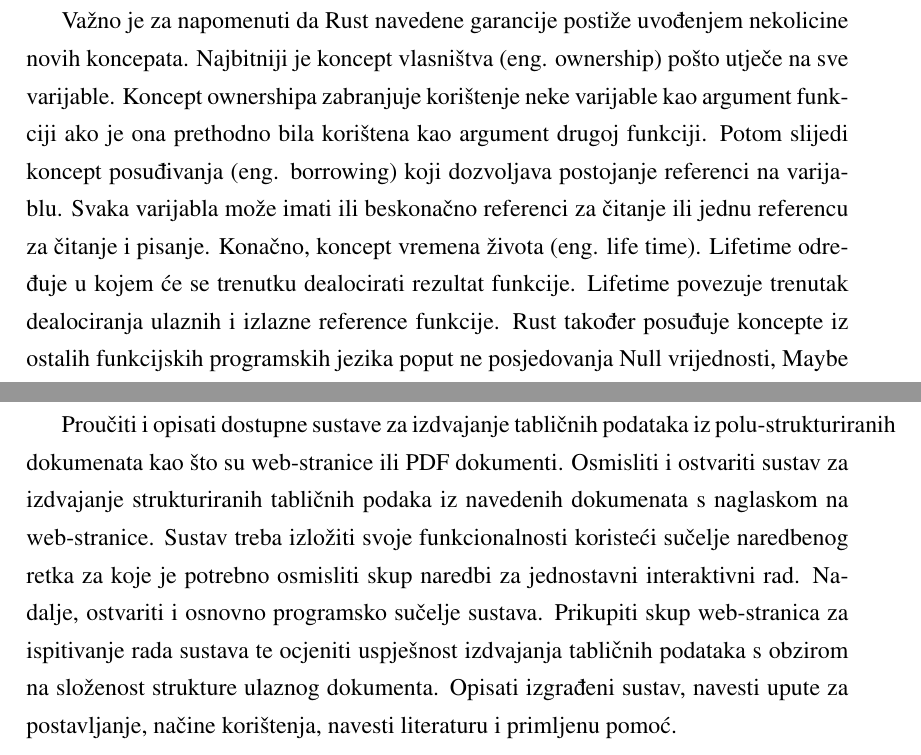
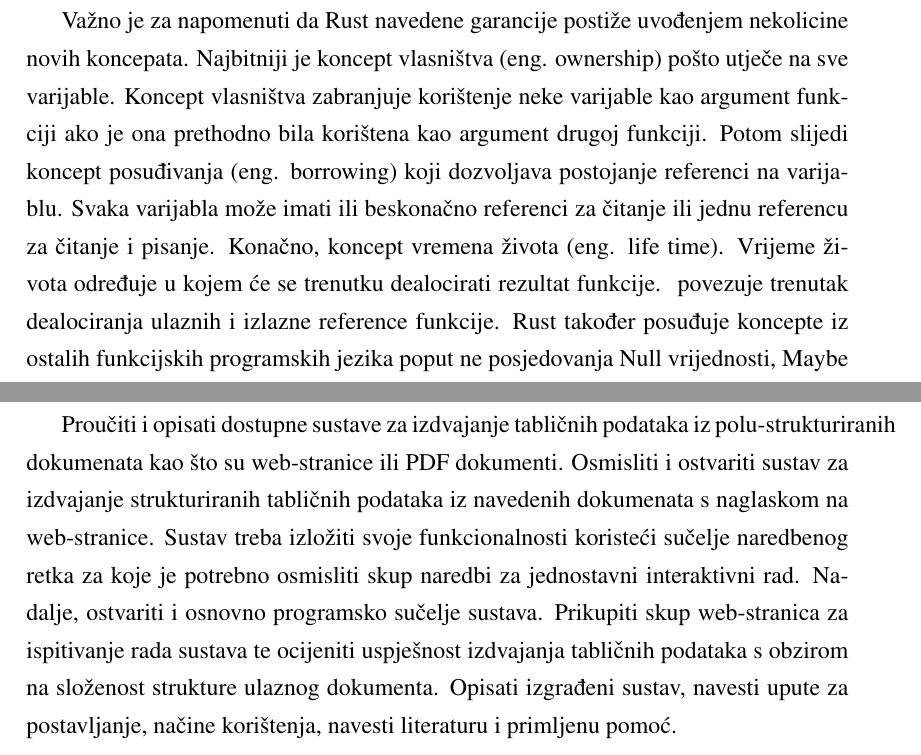
Before and after one commit to monorkin/give_me_tables, a LaTeX thesis (whitepaper/croatian/zavrsni.tex): two parts of pages 14 and 24 of 24, joined at a grey line, cut so that both start at the same text. Compiled offline with pdfLaTeX.

Commit message:
Fix gramatical errors

```diff
--- a/whitepaper/croatian/zavrsni.tex
+++ b/whitepaper/croatian/zavrsni.tex
@@ -291,13 +291,13 @@ garbage collector) koji znatno utječu na performanse programa.
 
 Važno je za napomenuti da Rust navedene garancije postiže uvođenjem nekolicine
 novih koncepata. Najbitniji je koncept vlasništva (eng. ownership) pošto utječe
-na sve varijable. Koncept ownershipa zabranjuje korištenje neke varijable kao
+na sve varijable. Koncept vlasništva zabranjuje korištenje neke varijable kao
 argument funkciji ako je ona prethodno bila korištena kao argument drugoj
 funkciji. Potom slijedi koncept posuđivanja (eng. borrowing) koji dozvoljava
 postojanje referenci na varijablu. Svaka varijabla može imati ili beskonačno
 referenci za čitanje ili jednu referencu za čitanje i pisanje. Konačno, koncept
-vremena života (eng. life time). Lifetime određuje u kojem će se trenutku
-dealocirati rezultat funkcije. Lifetime povezuje trenutak dealociranja ulaznih i
+vremena života (eng. life time). Vrijeme života određuje u kojem će se trenutku
+dealocirati rezultat funkcije. \ povezuje trenutak dealociranja ulaznih i
 izlazne reference funkcije. Rust također posuđuje koncepte iz ostalih
 funkcijskih programskih jezika poput ne posjedovanja Null vrijednosti, Maybe
 vrijednosti iz Haskella \cite{haskell_lang_page}, prepoznavanje uzoraka
@@ -521,12 +521,12 @@ izvornom kodu javno objaviti, te štiti načela pokreta za besplatne programe
 
 Proučiti i opisati dostupne sustave za izdvajanje tabličnih podataka iz
 polu-strukturiranih dokumenata kao što su web-stranice ili PDF dokumenti.
-Osmisliti i ostvariti sustav za izdvajanje strukturiranih tabličnih podaka iz
+Osmisliti i ostvariti sustav za izdvajanje strukturiranih tabličnih podataka iz
 navedenih dokumenata s naglaskom na web-stranice.
 Sustav treba izložiti svoje funkcionalnosti koristeći sučelje naredbenog retka
 za koje je potrebno osmisliti skup naredbi za jednostavni interaktivni rad.
 Nadalje, ostvariti i osnovno programsko sučelje sustava. Prikupiti skup
-web-stranica za ispitivanje rada sustava te ocjeniti uspješnost izdvajanja
+web-stranica za ispitivanje rada sustava te ocijeniti uspješnost izdvajanja
 tabličnih podataka s obzirom na složenost strukture ulaznog dokumenta. Opisati
 izgrađeni sustav, navesti upute za postavljanje, načine korištenja, navesti
 literaturu i primljenu pomoć.
```
Also changed, not shown: whitepaper/croatian/zavrsni.tex (14 more changed lines).
